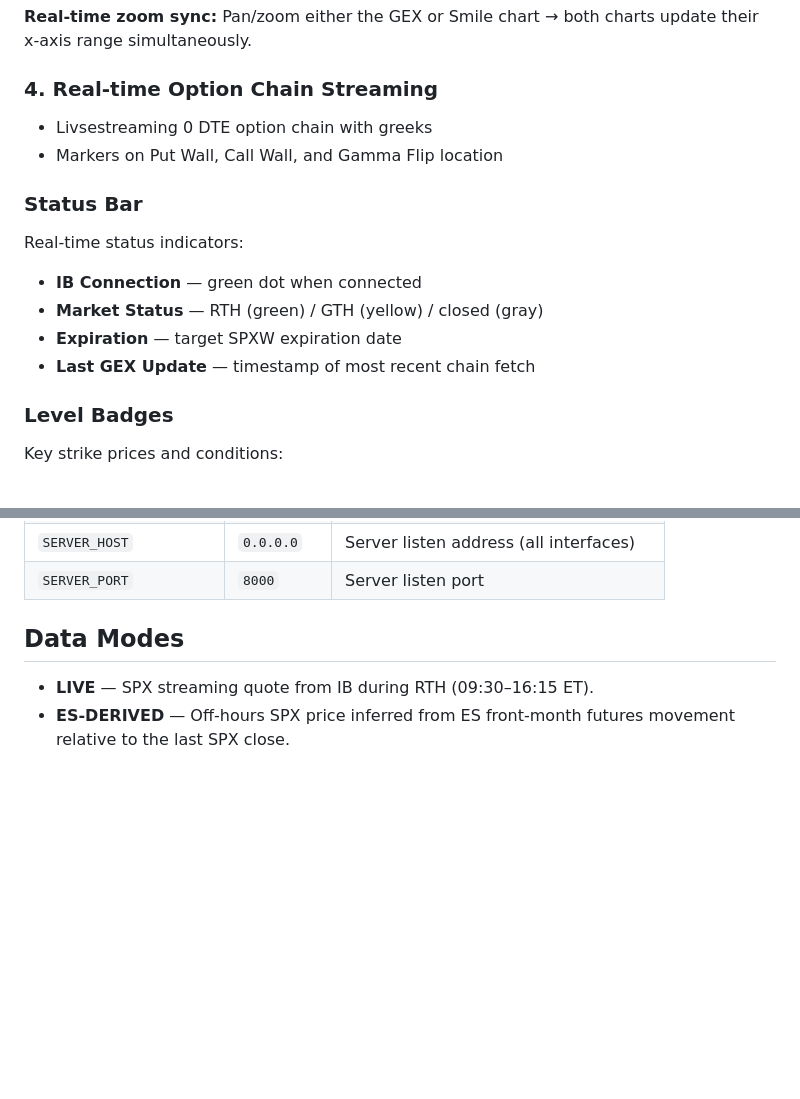
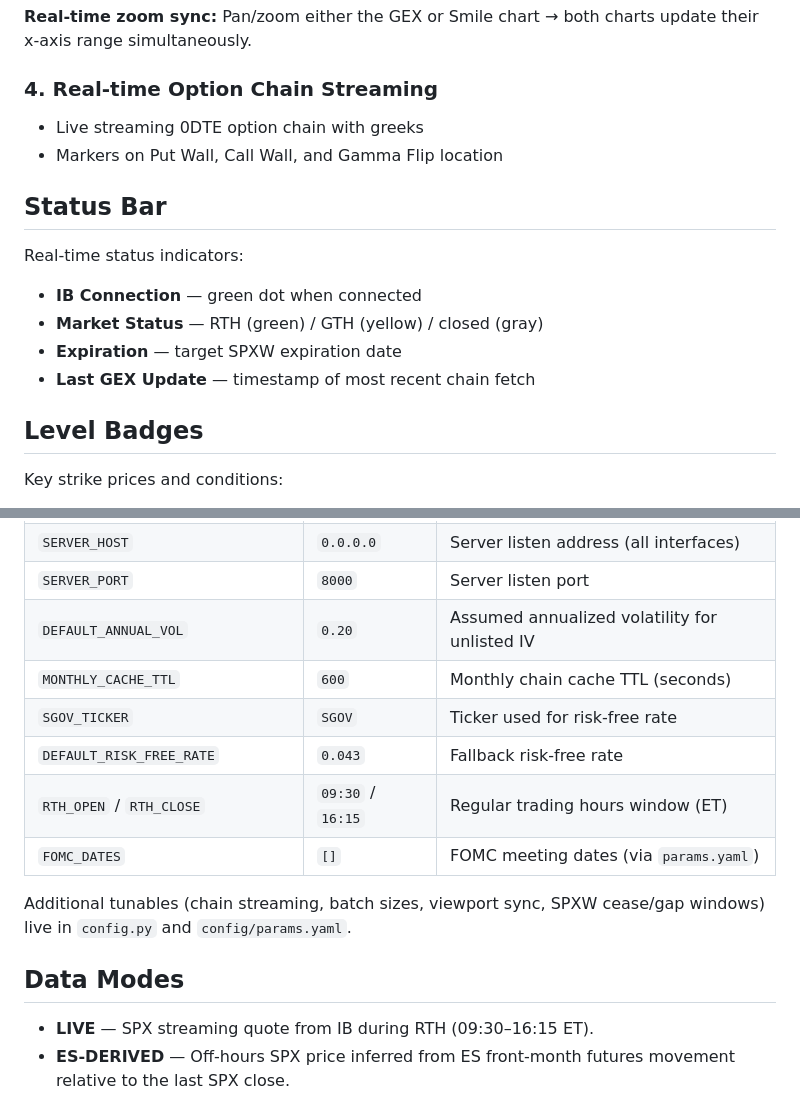
Before and after one commit to tony3641/spx_0dte_gex_dashboard, a Markdown page: README.md, 2 parts joined by grey strips. GitHub-like rendering; blank space fills up the shorter version.

```diff
--- a/README.md
+++ b/README.md
@@ -72,17 +96,19 @@ Two-row subplot showing:
 **Real-time zoom sync:** Pan/zoom either the GEX or Smile chart → both charts update their x-axis range simultaneously.
 
 ### 4. Real-time Option Chain Streaming
-- Livsestreaming 0 DTE option chain with greeks
+- Live streaming 0DTE option chain with greeks
 - Markers on Put Wall, Call Wall, and Gamma Flip location
 
-### Status Bar
+## Status Bar
+
 Real-time status indicators:
 - **IB Connection** — green dot when connected
 - **Market Status** — RTH (green) / GTH (yellow) / closed (gray)
 - **Expiration** — target SPXW expiration date
 - **Last GEX Update** — timestamp of most recent chain fetch
 
-### Level Badges
+## Level Badges
+
 Key strike prices and conditions:
 - **SPX** — current spot price
 - **Call Wall / Put Wall** — highest gamma-OI strikes
@@ -112,5 +156,13 @@ Key strike prices and conditions:
 | `SERVER_HOST` | `0.0.0.0` | Server listen address (all interfaces) |
 | `SERVER_PORT` | `8000` | Server listen port |
+| `DEFAULT_ANNUAL_VOL` | `0.20` | Assumed annualized volatility for unlisted IV |
+| `MONTHLY_CACHE_TTL` | `600` | Monthly chain cache TTL (seconds) |
+| `SGOV_TICKER` | `SGOV` | Ticker used for risk-free rate |
+| `DEFAULT_RISK_FREE_RATE` | `0.043` | Fallback risk-free rate |
+| `RTH_OPEN` / `RTH_CLOSE` | `09:30` / `16:15` | Regular trading hours window (ET) |
+| `FOMC_DATES` | `[]` | FOMC meeting dates (via `params.yaml`) |
+
+Additional tunables (chain streaming, batch sizes, viewport sync, SPXW cease/gap windows) live in `config.py` and `config/params.yaml`.
 
 ## Data Modes
 
```
Also changed, not shown: other parts of README.md (+53 -11 lines).
